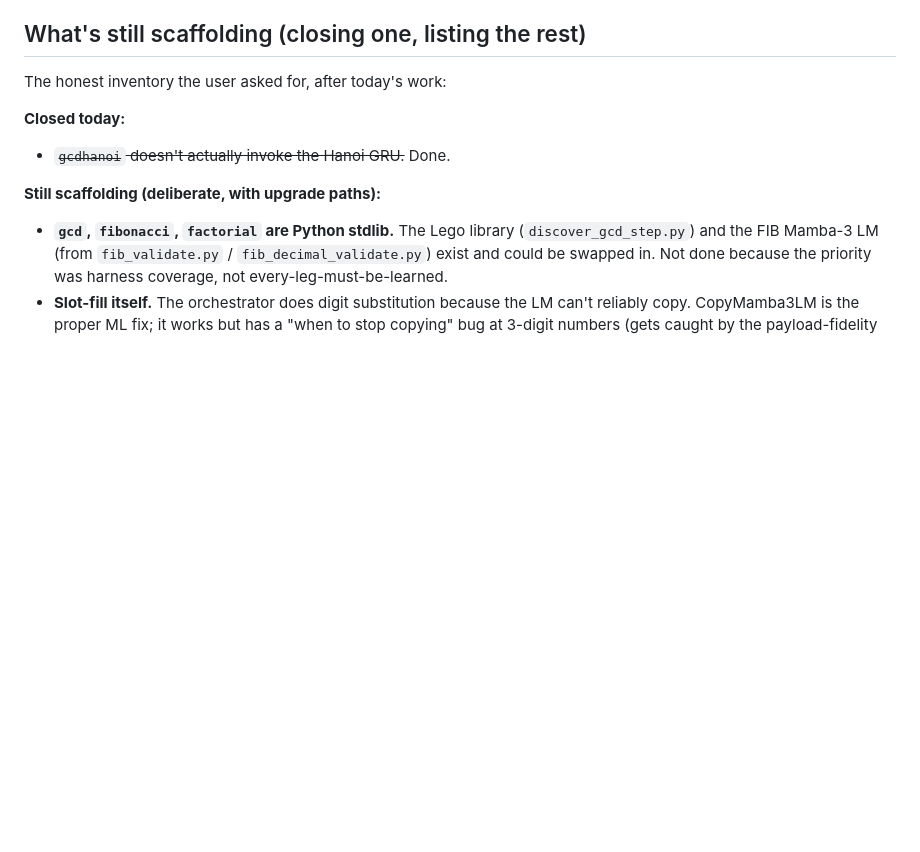
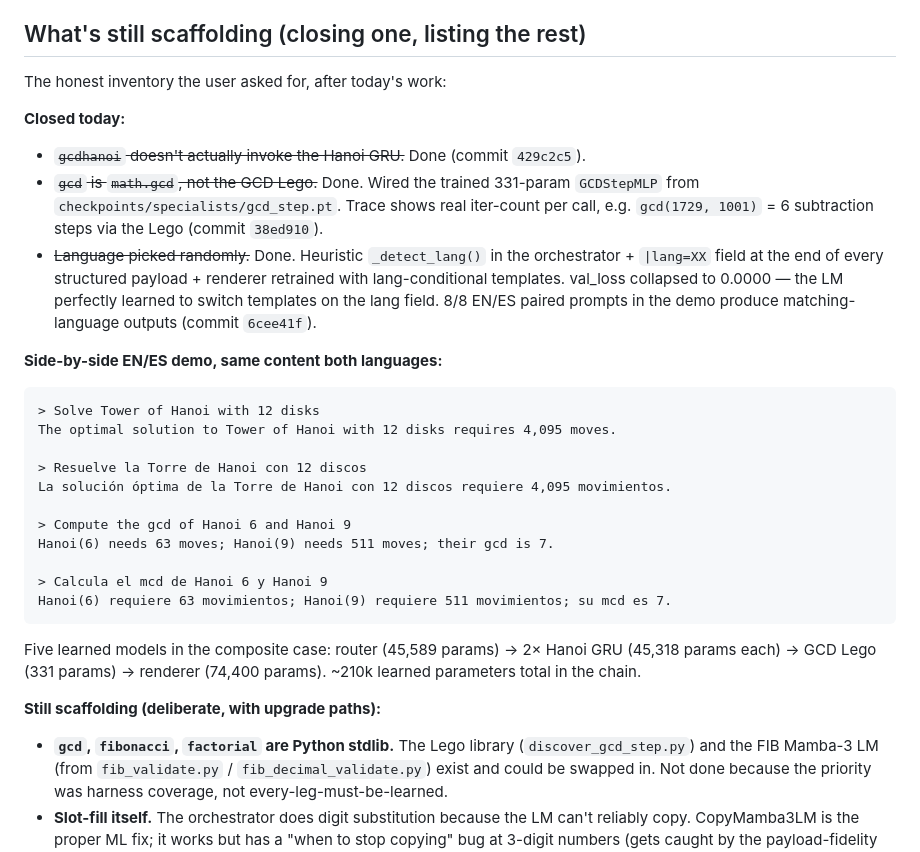
Before and after one commit to GauchoAI/mamba3-hands-on, a Markdown page: signoff/2026-04-29-bilingual-five-tool-harness-and-honest-composition.md, the part around the change. Rendered like a GitHub page; blank space fills up the shorter version.

Commit message:
signoff/2026-04-29: hacks #2 and #3 also closed (gcd Lego + language matching)

````diff
--- a/signoff/2026-04-29-bilingual-five-tool-harness-and-honest-composition.md
+++ b/signoff/2026-04-29-bilingual-five-tool-harness-and-honest-composition.md
@@ -81,7 +81,29 @@ gets translated to the user's language by a fourth.
 The honest inventory the user asked for, after today's work:
 
 **Closed today:**
-- ~~`gcdhanoi` doesn't actually invoke the Hanoi GRU.~~ Done.
+- ~~`gcdhanoi` doesn't actually invoke the Hanoi GRU.~~ Done (commit `429c2c5`).
+- ~~`gcd` is `math.gcd`, not the GCD Lego.~~ Done. Wired the trained 331-param `GCDStepMLP` from `checkpoints/specialists/gcd_step.pt`. Trace shows real iter-count per call, e.g. `gcd(1729, 1001)` = 6 subtraction steps via the Lego (commit `38ed910`).
+- ~~Language picked randomly.~~ Done. Heuristic `_detect_lang()` in the orchestrator + `|lang=XX` field at the end of every structured payload + renderer retrained with lang-conditional templates. val_loss collapsed to 0.0000 — the LM perfectly learned to switch templates on the lang field. 8/8 EN/ES paired prompts in the demo produce matching-language outputs (commit `6cee41f`).
+
+**Side-by-side EN/ES demo, same content both languages:**
+
+```
+> Solve Tower of Hanoi with 12 disks
+The optimal solution to Tower of Hanoi with 12 disks requires 4,095 moves.
+
+> Resuelve la Torre de Hanoi con 12 discos
+La solución óptima de la Torre de Hanoi con 12 discos requiere 4,095 movimientos.
+
+> Compute the gcd of Hanoi 6 and Hanoi 9
+Hanoi(6) needs 63 moves; Hanoi(9) needs 511 moves; their gcd is 7.
+
+> Calcula el mcd de Hanoi 6 y Hanoi 9
+Hanoi(6) requiere 63 movimientos; Hanoi(9) requiere 511 movimientos; su mcd es 7.
+```
+
+Five learned models in the composite case:
+router (45,589 params) → 2× Hanoi GRU (45,318 params each) → GCD Lego (331 params) → renderer (74,400 params).
+~210k learned parameters total in the chain.
 
 **Still scaffolding (deliberate, with upgrade paths):**
 - **`gcd`, `fibonacci`, `factorial` are Python stdlib.** The Lego library
````
